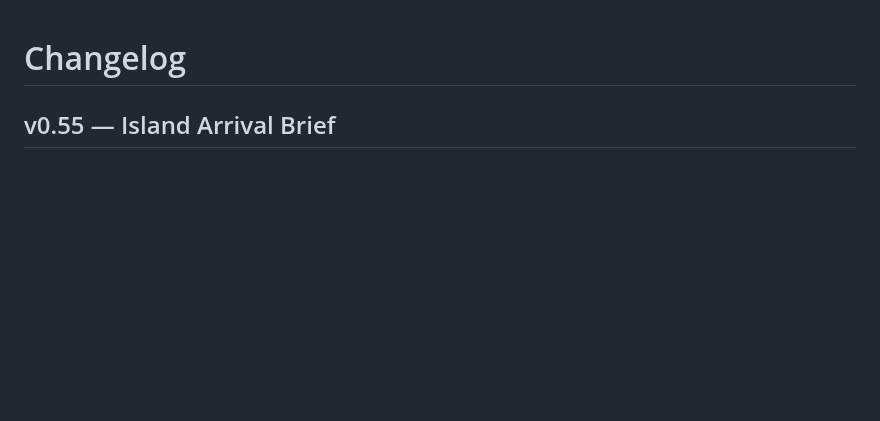
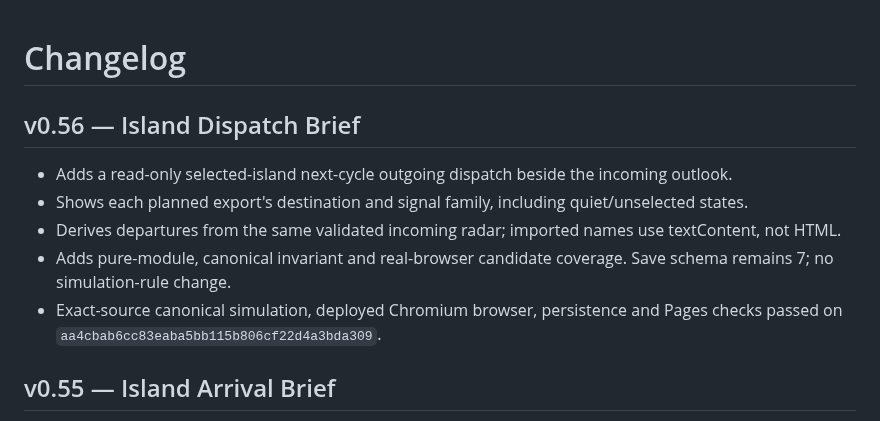
Before and after one commit to Minuteandone/Village-store, a Markdown page: site/signal-garden/CHANGELOG.md, the part around the change. GitHub-like rendering; blank space fills up the shorter version.

Commit message:
mirror(agent-03): record verified v0.56 changelog

```diff
--- a/site/signal-garden/CHANGELOG.md
+++ b/site/signal-garden/CHANGELOG.md
@@ -1,4 +1,12 @@
 # Changelog
+
+## v0.56 — Island Dispatch Brief
+
+- Adds a read-only selected-island next-cycle outgoing dispatch beside the incoming outlook.
+- Shows each planned export's destination and signal family, including quiet/unselected states.
+- Derives departures from the same validated incoming radar; imported names use textContent, not HTML.
+- Adds pure-module, canonical invariant and real-browser candidate coverage. Save schema remains 7; no simulation-rule change.
+- Exact-source canonical simulation, deployed Chromium browser, persistence and Pages checks passed on `aa4cbab6cc83eaba5bb115b806cf22d4a3bda309`.
 
 ## v0.55 — Island Arrival Brief
 
```
